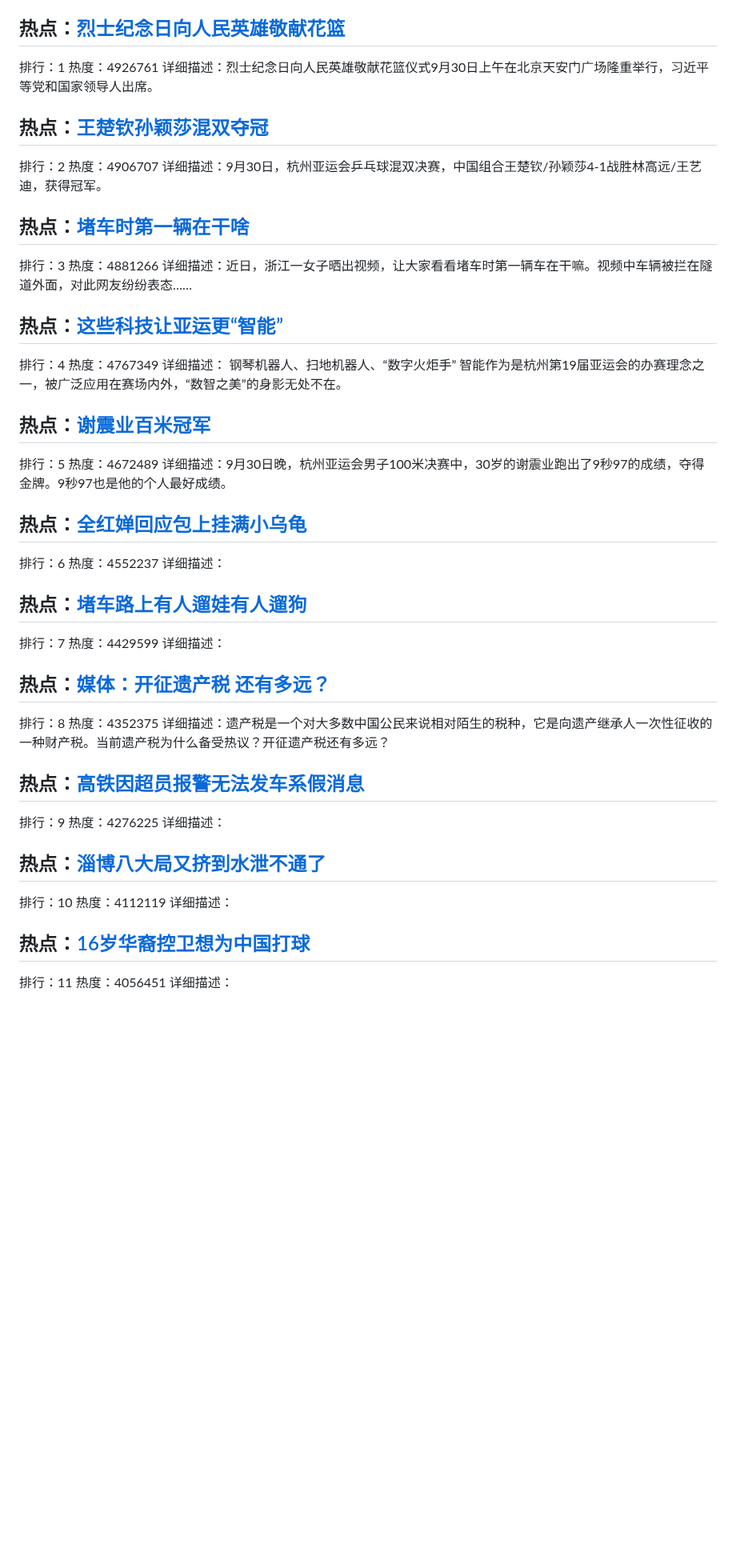
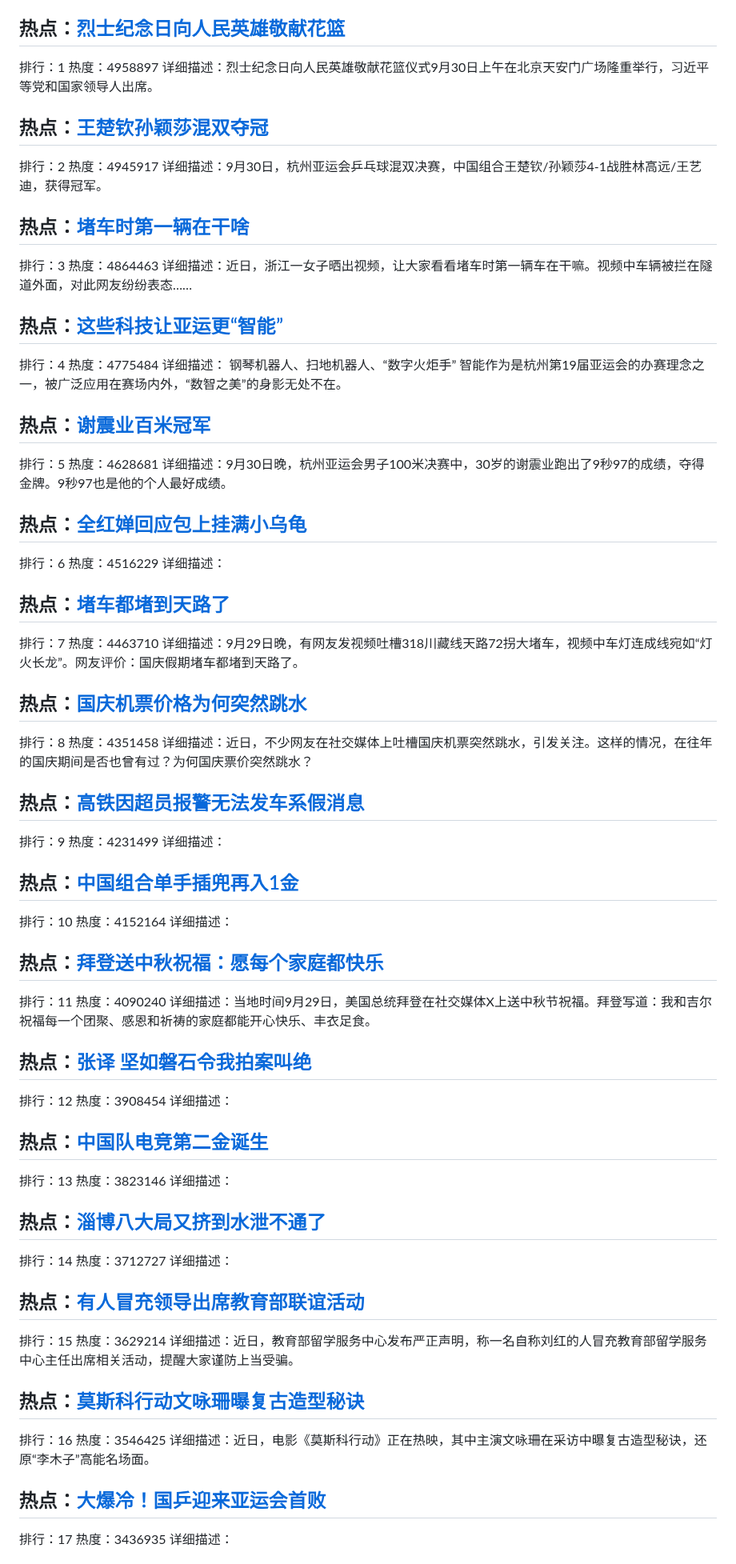
Before and after one commit to qqhsx/Top-search, a Markdown page: index.md, the part around one of its changes. Shown at 80% size. Rendered like a GitHub page; blank space fills up the shorter version.

```diff
--- a/index.md
+++ b/index.md
@@ -4,56 +4,86 @@
 
 ## 热点：[烈士纪念日向人民英雄敬献花篮](https://cn.bing.com/search?q=烈士纪念日向人民英雄敬献花篮)
 排行：1
-热度：4926761
+热度：4958897
 详细描述：烈士纪念日向人民英雄敬献花篮仪式9月30日上午在北京天安门广场隆重举行，习近平等党和国家领导人出席。
 
 ## 热点：[王楚钦孙颖莎混双夺冠](https://cn.bing.com/search?q=王楚钦孙颖莎混双夺冠)
 排行：2
-热度：4906707
+热度：4945917
 详细描述：9月30日，杭州亚运会乒乓球混双决赛，中国组合王楚钦/孙颖莎4-1战胜林高远/王艺迪，获得冠军。
 
 ## 热点：[堵车时第一辆在干啥](https://cn.bing.com/search?q=堵车时第一辆在干啥)
 排行：3
-热度：4881266
+热度：4864463
 详细描述：近日，浙江一女子晒出视频，让大家看看堵车时第一辆车在干嘛。视频中车辆被拦在隧道外面，对此网友纷纷表态……
 
 ## 热点：[这些科技让亚运更“智能”](https://cn.bing.com/search?q=这些科技让亚运更“智能”)
 排行：4
-热度：4767349
+热度：4775484
 详细描述： 钢琴机器人、扫地机器人、“数字火炬手” 智能作为是杭州第19届亚运会的办赛理念之一，被广泛应用在赛场内外，“数智之美”的身影无处不在。
 
 ## 热点：[谢震业百米冠军](https://cn.bing.com/search?q=谢震业百米冠军)
 排行：5
-热度：4672489
+热度：4628681
 详细描述：9月30日晚，杭州亚运会男子100米决赛中，30岁的谢震业跑出了9秒97的成绩，夺得金牌。9秒97也是他的个人最好成绩。
 
 ## 热点：[全红婵回应包上挂满小乌龟](https://cn.bing.com/search?q=全红婵回应包上挂满小乌龟)
 排行：6
-热度：4552237
+热度：4516229
 详细描述：
 
-## 热点：[堵车路上有人遛娃有人遛狗](https://cn.bing.com/search?q=堵车路上有人遛娃有人遛狗)
+## 热点：[堵车都堵到天路了](https://cn.bing.com/search?q=堵车都堵到天路了)
 排行：7
-热度：4429599
-详细描述：
+热度：4463710
+详细描述：9月29日晚，有网友发视频吐槽318川藏线天路72拐大堵车，视频中车灯连成线宛如“灯火长龙”。网友评价：国庆假期堵车都堵到天路了。
 
-## 热点：[媒体：开征遗产税 还有多远？](https://cn.bing.com/search?q=媒体：开征遗产税还有多远？)
+## 热点：[国庆机票价格为何突然跳水](https://cn.bing.com/search?q=国庆机票价格为何突然跳水)
 排行：8
-热度：4352375
-详细描述：遗产税是一个对大多数中国公民来说相对陌生的税种，它是向遗产继承人一次性征收的一种财产税。当前遗产税为什么备受热议？开征遗产税还有多远？
+热度：4351458
+详细描述：近日，不少网友在社交媒体上吐槽国庆机票突然跳水，引发关注。这样的情况，在往年的国庆期间是否也曾有过？为何国庆票价突然跳水？
 
 ## 热点：[高铁因超员报警无法发车系假消息](https://cn.bing.com/search?q=高铁因超员报警无法发车系假消息)
 排行：9
-热度：4276225
+热度：4231499
+详细描述：
+
+## 热点：[中国组合单手插兜再入1金](https://cn.bing.com/search?q=中国组合单手插兜再入1金)
+排行：10
+热度：4152164
+详细描述：
+
+## 热点：[拜登送中秋祝福：愿每个家庭都快乐](https://cn.bing.com/search?q=拜登送中秋祝福：愿每个家庭都快乐)
+排行：11
+热度：4090240
+详细描述：当地时间9月29日，美国总统拜登在社交媒体X上送中秋节祝福。拜登写道：我和吉尔祝福每一个团聚、感恩和祈祷的家庭都能开心快乐、丰衣足食。
+
+## 热点：[张译 坚如磐石令我拍案叫绝](https://cn.bing.com/search?q=张译坚如磐石令我拍案叫绝)
+排行：12
+热度：3908454
+详细描述：
+
+## 热点：[中国队电竞第二金诞生](https://cn.bing.com/search?q=中国队电竞第二金诞生)
+排行：13
+热度：3823146
 详细描述：
 
 ## 热点：[淄博八大局又挤到水泄不通了](https://cn.bing.com/search?q=淄博八大局又挤到水泄不通了)
-排行：10
-热度：4112119
+排行：14
+热度：3712727
 详细描述：
 
-## 热点：[16岁华裔控卫想为中国打球](https://cn.bing.com/search?q=16岁华裔控卫想为中国打球)
-排行：11
-热度：4056451
+## 热点：[有人冒充领导出席教育部联谊活动](https://cn.bing.com/search?q=有人冒充领导出席教育部联谊活动)
+排行：15
+热度：3629214
+详细描述：近日，教育部留学服务中心发布严正声明，称一名自称刘红的人冒充教育部留学服务中心主任出席相关活动，提醒大家谨防上当受骗。
+
+## 热点：[莫斯科行动文咏珊曝复古造型秘诀](https://cn.bing.com/search?q=莫斯科行动文咏珊曝复古造型秘诀)
+排行：16
+热度：3546425
+详细描述：近日，电影《莫斯科行动》正在热映，其中主演文咏珊在采访中曝复古造型秘诀，还原“李木子”高能名场面。
+
+## 热点：[大爆冷！国乒迎来亚运会首败](https://cn.bing.com/search?q=大爆冷！国乒迎来亚运会首败)
+排行：17
+热度：3436935
 详细描述：
 
```
Also changed, not shown: other parts of index.md (+45 -75 lines).
